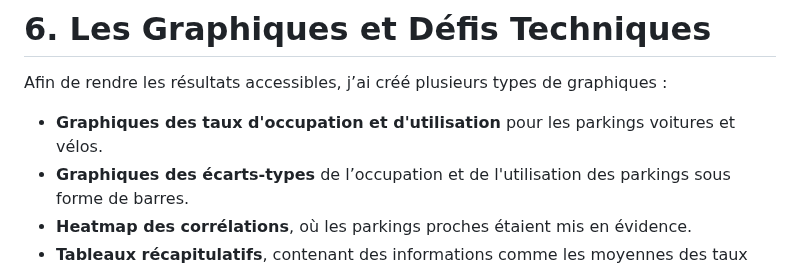
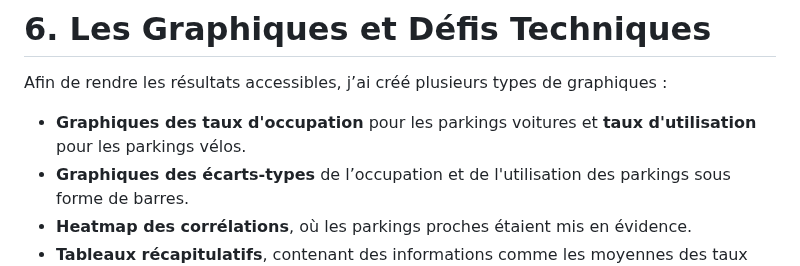
Before and after one commit to audreyauthier/SAE15_Audrey_Authier-Cassagne, a Markdown page: README.md, the part around the change. Drawn GitHub-style.

```diff
--- a/README.md
+++ b/README.md
@@ -122,7 +122,7 @@ Sans ce tableau, la heatmap incluait des corrélations entre des parkings qui é
 
 Afin de rendre les résultats accessibles, j’ai créé plusieurs types de graphiques :
 
-- **Graphiques des taux d'occupation et d'utilisation** pour les parkings voitures et vélos.
+- **Graphiques des taux d'occupation** pour les parkings voitures et **taux d'utilisation** pour les parkings vélos.
 - **Graphiques des écarts-types** de l’occupation et de l'utilisation des parkings sous forme de barres.
 - **Heatmap des corrélations**, où les parkings proches étaient mis en évidence.
 - **Tableaux récapitulatifs**, contenant des informations comme les moyennes des taux d’utilisation et les écarts-types.
```
